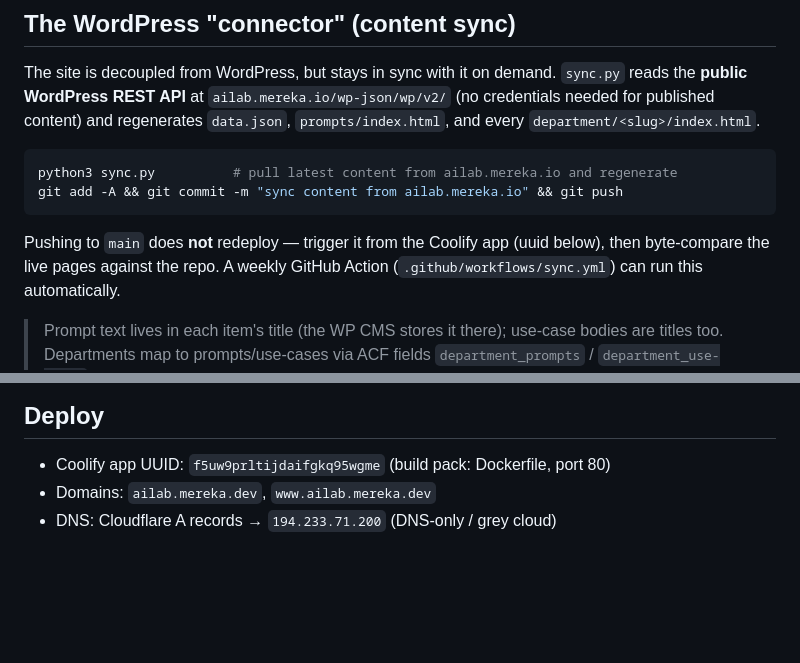
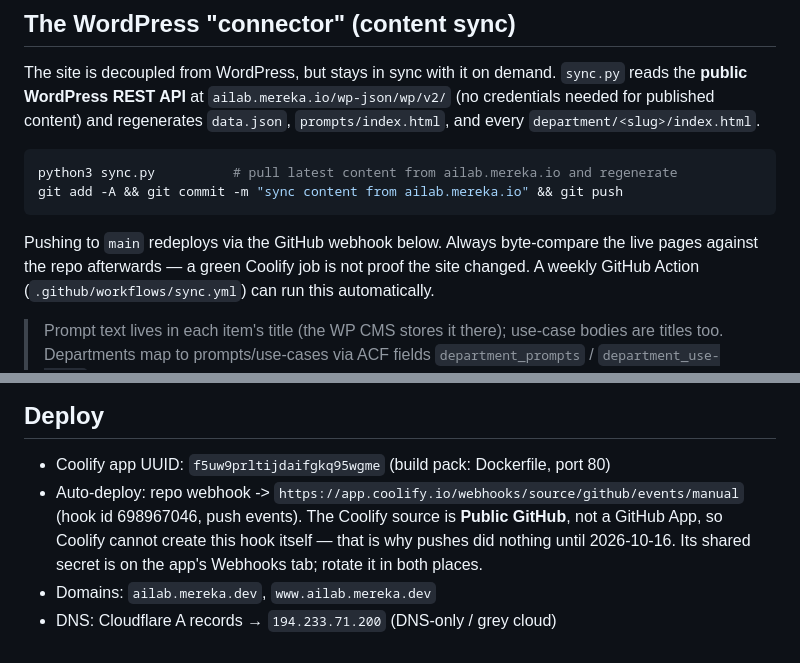
Before and after one commit to Biji-Biji-Initiative/ailab-mereka, a Markdown page: README.md, 2 parts joined by grey strips. GitHub-like rendering; blank space fills up the shorter version.

Commit message:
Deploy on push: add the Coolify webhook this repo never had
The Coolify app has had "Auto deploy: deploy on push (webhooks)" set all along,
but its source is Public GitHub rather than a GitHub App, so Coolify could not
install the hook itself and nothing ever notified it. Hence the live site
sitting six days behind main.

Repo webhook 698967046 now posts push events to Coolify. README records the
endpoint and why it has to be created by hand.

Co-Authored-By: Claude Opus 5 <noreply@anthropic.com>

````diff
--- a/README.md
+++ b/README.md
@@ -46,7 +46,7 @@ The site is decoupled from WordPress, but stays in sync with it on demand.
 python3 sync.py          # pull latest content from ailab.mereka.io and regenerate
 git add -A && git commit -m "sync content from ailab.mereka.io" && git push
 ```
-Pushing to `main` does **not** redeploy — trigger it from the Coolify app (uuid below), then byte-compare the live pages against the repo. A weekly GitHub Action
+Pushing to `main` redeploys via the GitHub webhook below. Always byte-compare the live pages against the repo afterwards — a green Coolify job is not proof the site changed. A weekly GitHub Action
 (`.github/workflows/sync.yml`) can run this automatically.
 
 > Prompt text lives in each item's title (the WP CMS stores it there);
@@ -76,5 +76,9 @@ CollectionPage + BreadcrumbList on the library and category pages.
 
 ## Deploy
 - Coolify app UUID: `f5uw9prltijdaifgkq95wgme` (build pack: Dockerfile, port 80)
+- Auto-deploy: repo webhook -> `https://app.coolify.io/webhooks/source/github/events/manual`
+  (hook id 698967046, push events). The Coolify source is **Public GitHub**, not a GitHub
+  App, so Coolify cannot create this hook itself — that is why pushes did nothing until
+  2026-10-16. Its shared secret is on the app's Webhooks tab; rotate it in both places.
 - Domains: `ailab.mereka.dev`, `www.ailab.mereka.dev`
 - DNS: Cloudflare A records → `194.233.71.200` (DNS-only / grey cloud)
````
